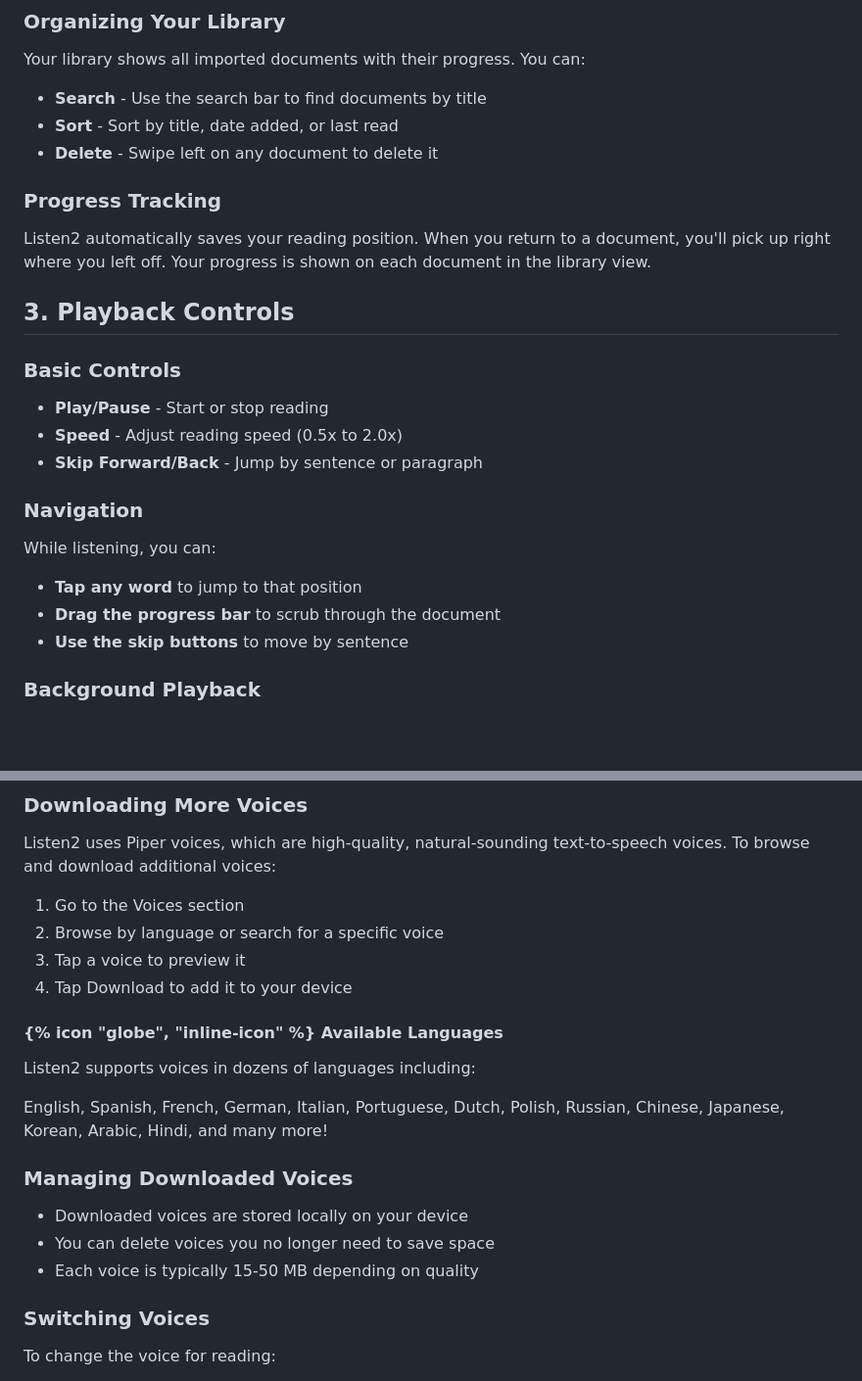
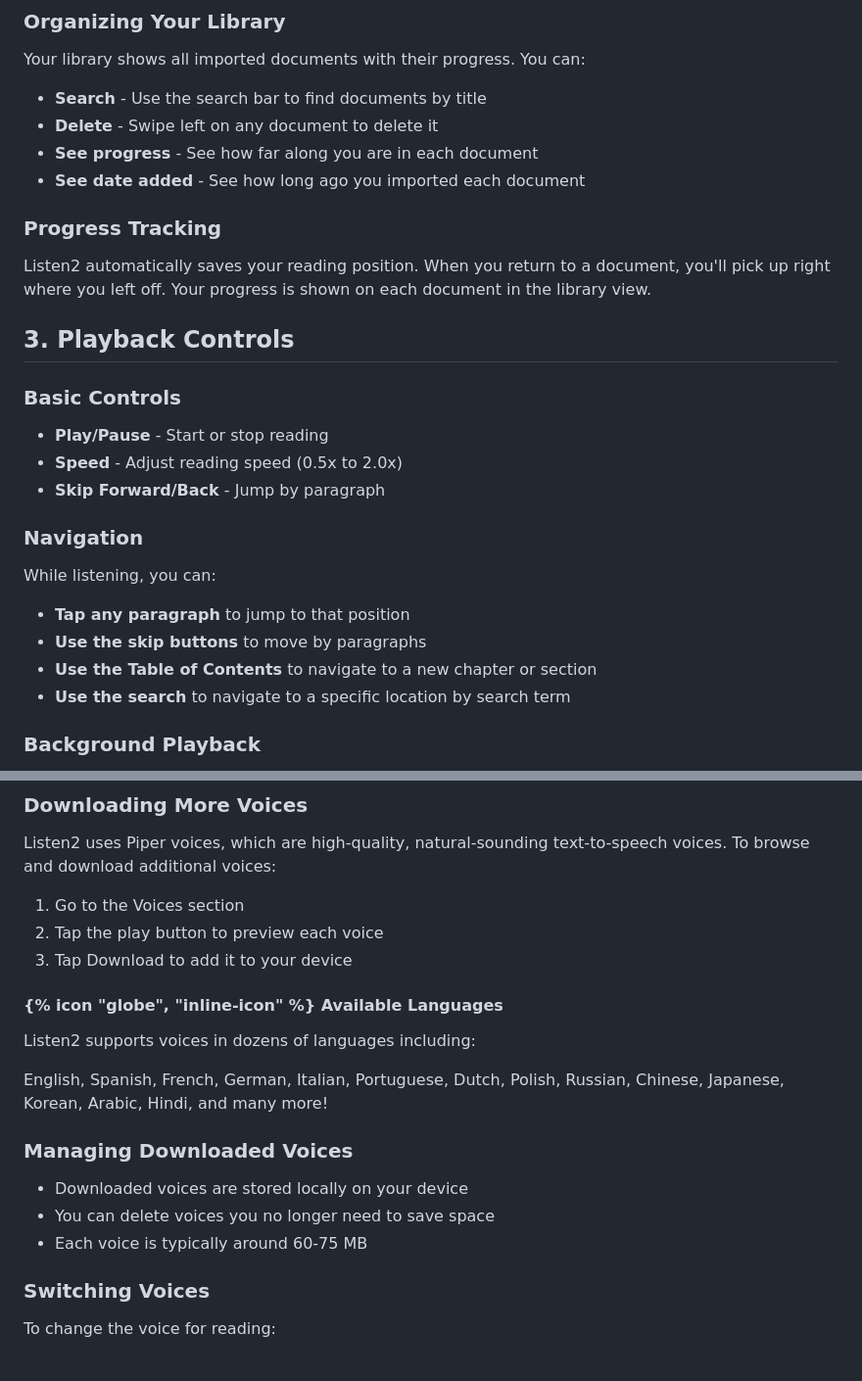
Before and after one commit to zachswift615/moonquakemedia, a Markdown page: src/guides/listen2.md, 2 parts joined by grey strips. Shown at 98% size. Rendered like a GitHub page; blank space fills up the shorter version.

Commit message:
Update listen 2 user guide

```diff
--- a/src/guides/listen2.md
+++ b/src/guides/listen2.md
@@ -85,8 +85,9 @@ There are several ways to add content to your Listen2 library:
 Your library shows all imported documents with their progress. You can:
 
 - **Search** - Use the search bar to find documents by title
-- **Sort** - Sort by title, date added, or last read
 - **Delete** - Swipe left on any document to delete it
+- **See progress** - See how far along you are in each document
+- **See date added** - See how long ago you imported each document
 
 ### Progress Tracking
 
@@ -102,15 +103,16 @@ Listen2 automatically saves your reading position. When you return to a document
 
 - **Play/Pause** - Start or stop reading
 - **Speed** - Adjust reading speed (0.5x to 2.0x)
-- **Skip Forward/Back** - Jump by sentence or paragraph
+- **Skip Forward/Back** - Jump by paragraph
 
 ### Navigation
 
 While listening, you can:
 
-- **Tap any word** to jump to that position
-- **Drag the progress bar** to scrub through the document
-- **Use the skip buttons** to move by sentence
+- **Tap any paragraph** to jump to that position
+- **Use the skip buttons** to move by paragraphs
+- **Use the Table of Contents** to navigate to a new chapter or section
+- **Use the search** to navigate to a specific location by search term
 
 ### Background Playback
 
@@ -176,8 +178,7 @@ Listen2 comes with one high-quality voice pre-installed, so you can start listen
 Listen2 uses Piper voices, which are high-quality, natural-sounding text-to-speech voices. To browse and download additional voices:
 
 1. Go to the Voices section
-2. Browse by language or search for a specific voice
-3. Tap a voice to preview it
+2. Tap the play button to preview each voice
 4. Tap Download to add it to your device
 
 <div class="feature-box">
@@ -190,7 +191,7 @@ Listen2 uses Piper voices, which are high-quality, natural-sounding text-to-spee
 
 - Downloaded voices are stored locally on your device
 - You can delete voices you no longer need to save space
-- Each voice is typically 15-50 MB depending on quality
+- Each voice is typically around 60-75 MB
 
 ### Switching Voices
 
```
